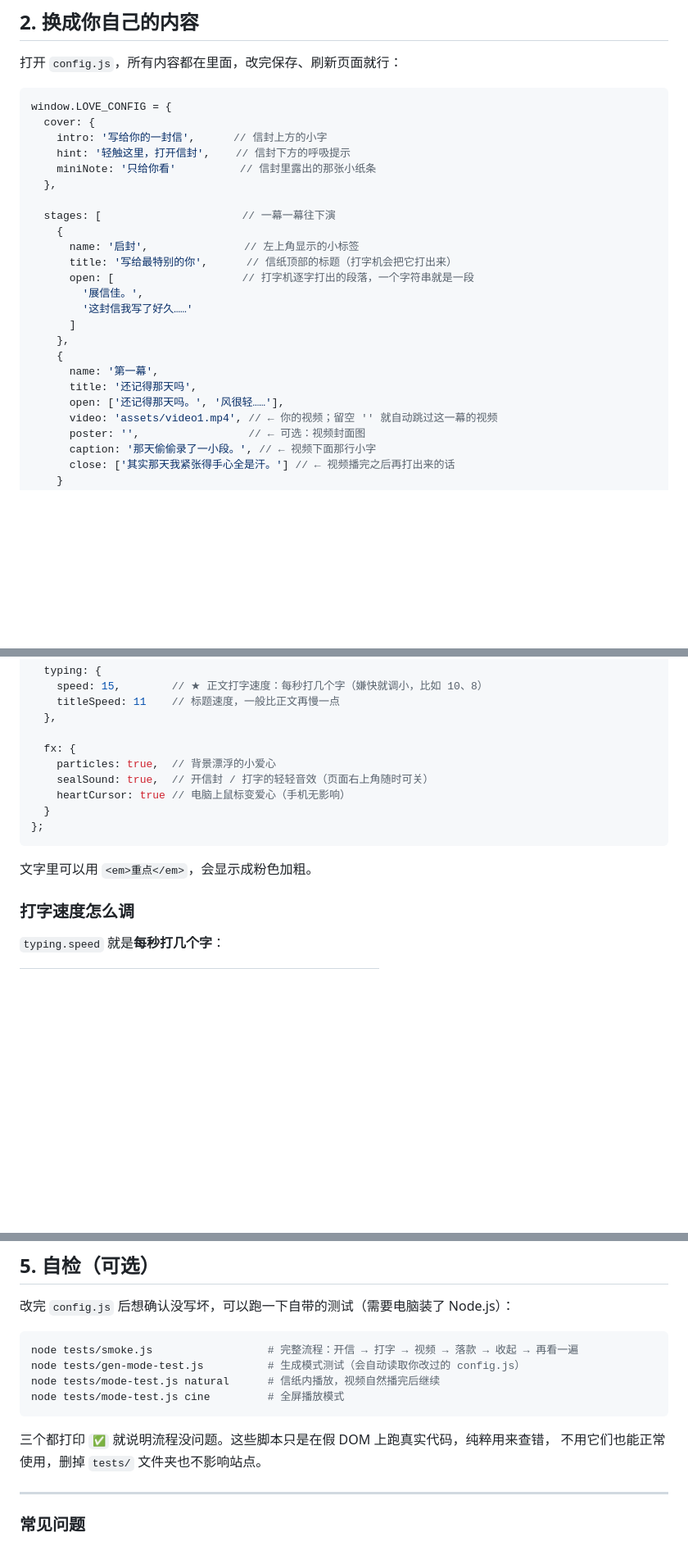
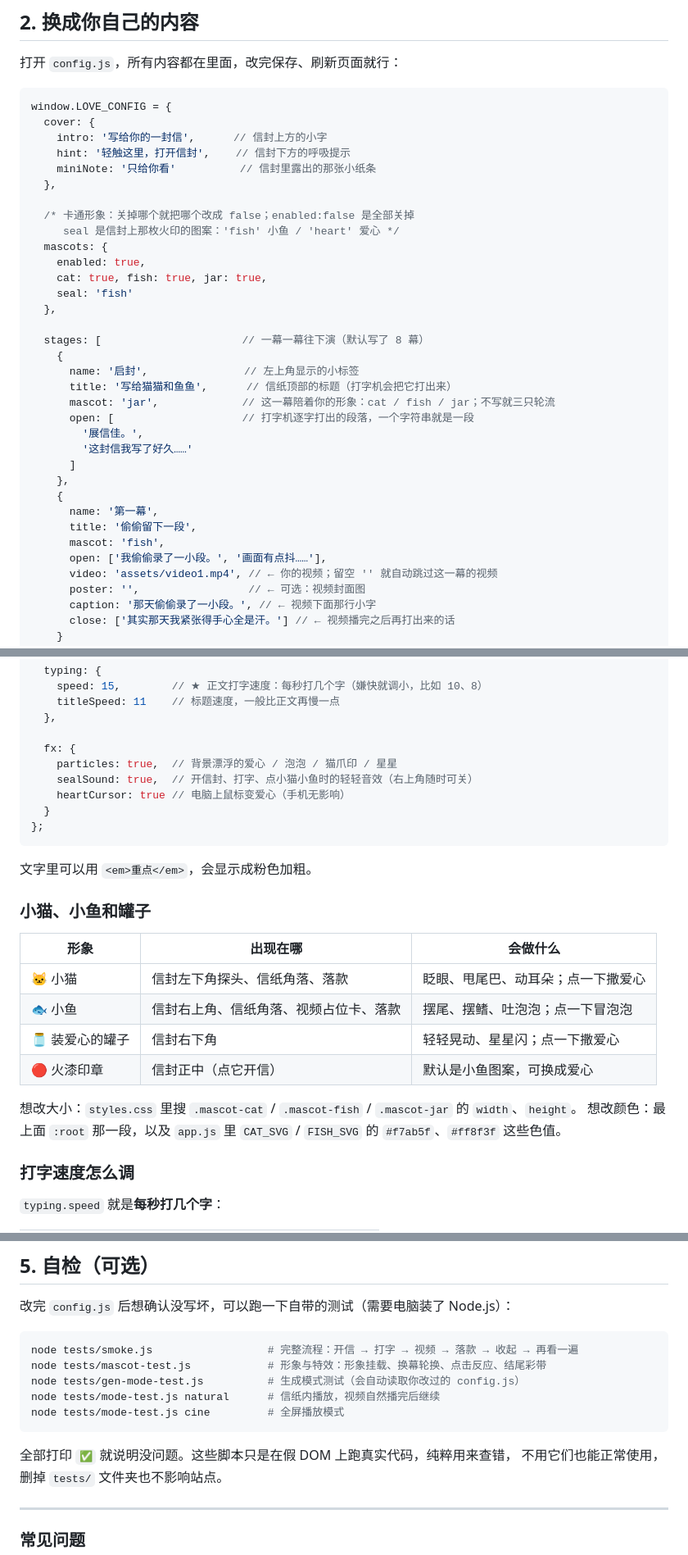
Before and after one commit to catandfish111/CAT-FISH, a Markdown page: README.md, 3 parts joined by grey strips. Shown at 82% size. GitHub-like rendering; blank space fills up the shorter version.

Commit message:
更新 README.md

````diff
--- a/README.md
+++ b/README.md
@@ -41,10 +45,19 @@ window.LOVE_CONFIG = {
     miniNote: '只给你看'          // 信封里露出的那张小纸条
   },
 
-  stages: [                      // 一幕一幕往下演
+  /* 卡通形象：关掉哪个就把哪个改成 false；enabled:false 是全部关掉
+     seal 是信封上那枚火印的图案：'fish' 小鱼 / 'heart' 爱心 */
+  mascots: {
+    enabled: true,
+    cat: true, fish: true, jar: true,
+    seal: 'fish'
+  },
+
+  stages: [                      // 一幕一幕往下演（默认写了 8 幕）
     {
       name: '启封',               // 左上角显示的小标签
-      title: '写给最特别的你',      // 信纸顶部的标题（打字机会把它打出来）
+      title: '写给猫猫和鱼鱼',      // 信纸顶部的标题（打字机会把它打出来）
+      mascot: 'jar',             // 这一幕陪着你的形象：cat / fish / jar；不写就三只轮流
       open: [                    // 打字机逐字打出的段落，一个字符串就是一段
         '展信佳。',
         '这封信我写了好久……'
@@ -52,8 +65,9 @@ window.LOVE_CONFIG = {
     },
     {
       name: '第一幕',
-      title: '还记得那天吗',
-      open: ['还记得那天吗。', '风很轻……'],
+      title: '偷偷留下一段',
+      mascot: 'fish',
+      open: ['我偷偷录了一小段。', '画面有点抖……'],
       video: 'assets/video1.mp4', // ← 你的视频；留空 '' 就自动跳过这一幕的视频
       poster: '',                 // ← 可选：视频封面图
       caption: '那天偷偷录了一小段。', // ← 视频下面那行小字
@@ -81,14 +95,26 @@ window.LOVE_CONFIG = {
   },
 
   fx: {
-    particles: true,  // 背景漂浮的小爱心
-    sealSound: true,  // 开信封 / 打字的轻轻音效（页面右上角随时可关）
+    particles: true,  // 背景漂浮的爱心 / 泡泡 / 猫爪印 / 星星
+    sealSound: true,  // 开信封、打字、点小猫小鱼时的轻轻音效（右上角随时可关）
     heartCursor: true // 电脑上鼠标变爱心（手机无影响）
   }
 };
 ```
 
 文字里可以用 `<em>重点</em>`，会显示成粉色加粗。
+
+### 小猫、小鱼和罐子
+
+| 形象 | 出现在哪 | 会做什么 |
+| --- | --- | --- |
+| 🐱 小猫 | 信封左下角探头、信纸角落、落款 | 眨眼、甩尾巴、动耳朵；点一下撒爱心 |
+| 🐟 小鱼 | 信封右上角、信纸角落、视频占位卡、落款 | 摆尾、摆鳍、吐泡泡；点一下冒泡泡 |
+| 🫙 装爱心的罐子 | 信封右下角 | 轻轻晃动、星星闪；点一下撒爱心 |
+| 🔴 火漆印章 | 信封正中（点它开信） | 默认是小鱼图案，可换成爱心 |
+
+想改大小：`styles.css` 里搜 `.mascot-cat` / `.mascot-fish` / `.mascot-jar` 的 `width`、`height`。
+想改颜色：最上面 `:root` 那一段，以及 `app.js` 里 `CAT_SVG` / `FISH_SVG` 的 `#f7ab5f`、`#ff8f3f` 这些色值。
 
 ### 打字速度怎么调
 
@@ -156,12 +182,13 @@ window.LOVE_CONFIG = {
 
 ```powershell
 node tests/smoke.js                  # 完整流程：开信 → 打字 → 视频 → 落款 → 收起 → 再看一遍
+node tests/mascot-test.js            # 形象与特效：形象挂载、换幕轮换、点击反应、结尾彩带
 node tests/gen-mode-test.js          # 生成模式测试（会自动读取你改过的 config.js）
 node tests/mode-test.js natural      # 信纸内播放，视频自然播完后继续
 node tests/mode-test.js cine         # 全屏播放模式
 ```
 
-三个都打印 `✅` 就说明流程没问题。这些脚本只是在假 DOM 上跑真实代码，纯粹用来查错，
+全部打印 `✅` 就说明没问题。这些脚本只是在假 DOM 上跑真实代码，纯粹用来查错，
 不用它们也能正常使用，删掉 `tests/` 文件夹也不影响站点。
 
 ---
````
Also changed, not shown: other parts of README.md (+8 -4 lines).
